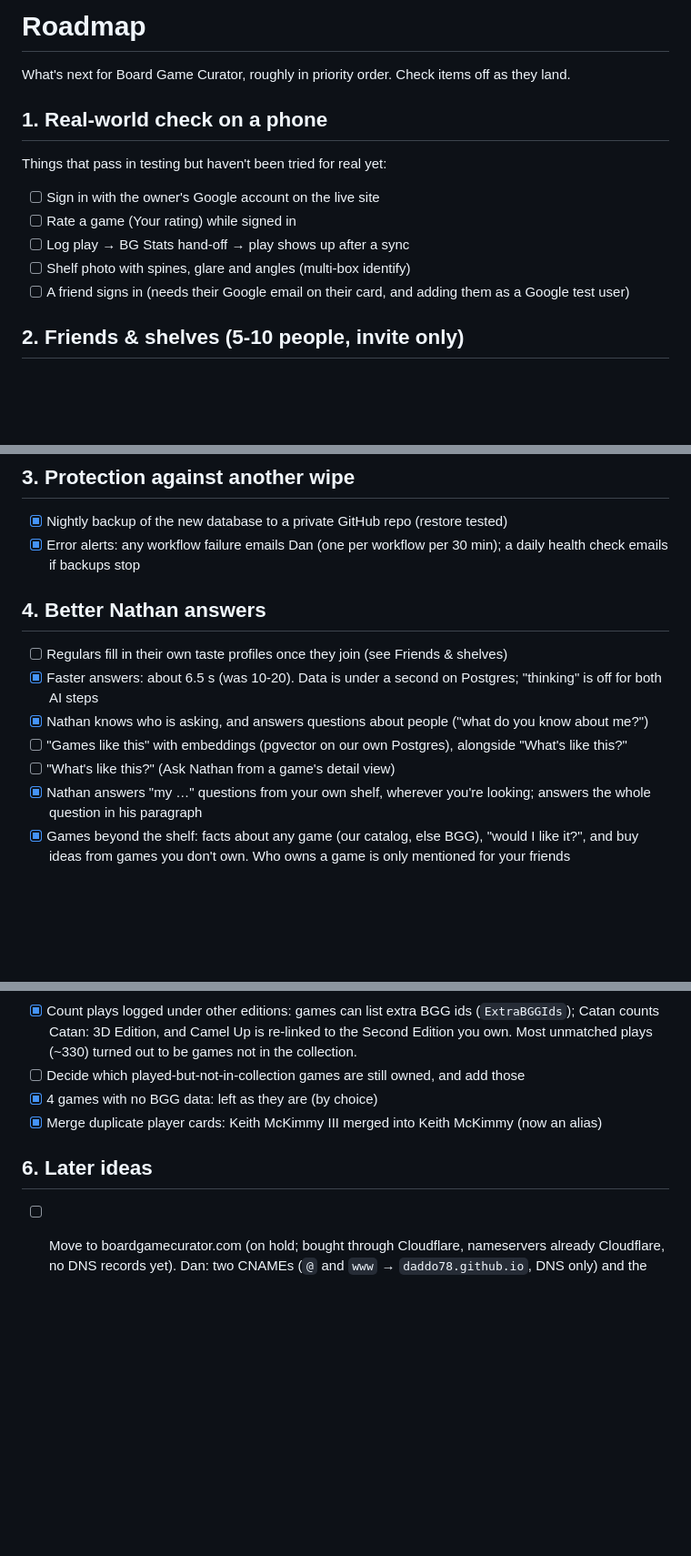
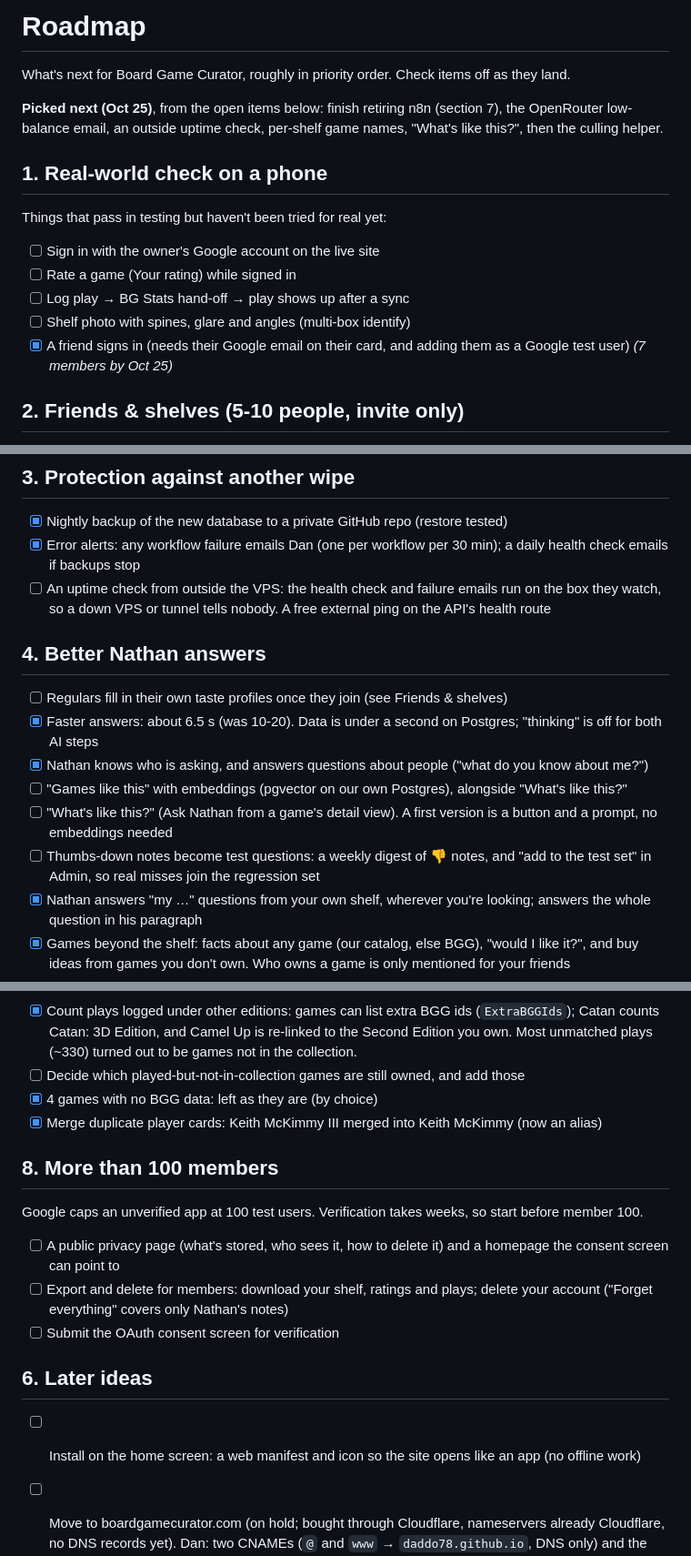
Before and after one commit to daddo78/boardgame-vault, a Markdown page: ROADMAP.md, 3 parts joined by grey strips. Shown at 91% size. GitHub-like rendering; blank space fills up the shorter version.

Commit message:
ROADMAP: what's picked next (finish retiring n8n, the OpenRouter low-balance email, an outside uptime check, per-shelf names, "What's like this?", the culling helper), and what it didn't mention: logging a play in the app, "lent to", an uptime check from outside the VPS, thumbs-down notes as test questions, a home-screen manifest, and a new section 8 for more than 100 members (privacy page, export and delete, Google verification). "A friend signs in" checked off (7 members).
Co-Authored-By: Claude Opus 5.5 <noreply@anthropic.com>

```diff
--- a/ROADMAP.md
+++ b/ROADMAP.md
@@ -1,6 +1,8 @@
 # Roadmap
 
 What's next for Board Game Curator, roughly in priority order. Check items off as they land.
+
+**Picked next (Oct 25)**, from the open items below: finish retiring n8n (section 7), the OpenRouter low-balance email, an outside uptime check, per-shelf game names, "What's like this?", then the culling helper.
 
 ## 1. Real-world check on a phone
 Things that pass in testing but haven't been tried for real yet:
@@ -8,7 +10,7 @@ Things that pass in testing but haven't been tried for real yet:
 - [ ] Rate a game (Your rating) while signed in
 - [ ] Log play → BG Stats hand-off → play shows up after a sync
 - [ ] Shelf photo with spines, glare and angles (multi-box identify)
-- [ ] A friend signs in (needs their Google email on their card, and adding them as a Google test user)
+- [x] A friend signs in (needs their Google email on their card, and adding them as a Google test user) *(7 members by Oct 25)*
 
 ## 2. Friends & shelves (5-10 people, invite only)
 Friends sign in, build their own shelf, and see their friends' shelves. Runs on our own server: Postgres + NocoDB on the Hostinger VPS (`server/bgc-db/`), with n8n doing the work.
@@ -54,13 +58,15 @@ Friends sign in, build their own shelf, and see their friends' shelves. Runs on
 ## 3. Protection against another wipe
 - [x] Nightly backup of the new database to a private GitHub repo (restore tested)
 - [x] Error alerts: any workflow failure emails Dan (one per workflow per 30 min); a daily health check emails if backups stop
+- [ ] An uptime check from outside the VPS: the health check and failure emails run on the box they watch, so a down VPS or tunnel tells nobody. A free external ping on the API's health route
 
 ## 4. Better Nathan answers
 - [ ] Regulars fill in their own taste profiles once they join (see Friends & shelves)
 - [x] Faster answers: about 6.5 s (was 10-20). Data is under a second on Postgres; "thinking" is off for both AI steps
 - [x] Nathan knows who is asking, and answers questions about people ("what do you know about me?")
 - [ ] "Games like this" with embeddings (pgvector on our own Postgres), alongside "What's like this?"
-- [ ] "What's like this?" (Ask Nathan from a game's detail view)
+- [ ] "What's like this?" (Ask Nathan from a game's detail view). A first version is a button and a prompt, no embeddings needed
+- [ ] Thumbs-down notes become test questions: a weekly digest of 👎 notes, and "add to the test set" in Admin, so real misses join the regression set
 - [x] Nathan answers "my …" questions from your own shelf, wherever you're looking; answers the whole question in his paragraph
 - [x] Games beyond the shelf: facts about any game (our catalog, else BGG), "would I like it?", and buy ideas from games you don't own. Who owns a game is only mentioned for your friends
 - [ ] Buy ideas beyond our catalog: Nathan proposes titles from his own knowledge, checked against BGG before he mentions them
@@ -133,7 +139,14 @@ On for everyone since Oct 22. Admin → Nathan keeps an Off switch as an undo un
 - [x] 4 games with no BGG data: left as they are (by choice)
 - [x] Merge duplicate player cards: Keith McKimmy III merged into Keith McKimmy (now an alias)
 
+## 8. More than 100 members
+Google caps an unverified app at 100 test users. Verification takes weeks, so start before member 100.
+- [ ] A public privacy page (what's stored, who sees it, how to delete it) and a homepage the consent screen can point to
+- [ ] Export and delete for members: download your shelf, ratings and plays; delete your account ("Forget everything" covers only Nathan's notes)
+- [ ] Submit the OAuth consent screen for verification
+
 ## 6. Later ideas
+- [ ] Install on the home screen: a web manifest and icon so the site opens like an app (no offline work)
 - [ ] Move to boardgamecurator.com (on hold; bought through Cloudflare, nameservers already Cloudflare, no DNS records yet). Dan: two CNAMEs (`@` and `www` → `daddo78.github.io`, DNS only) and the Google OAuth client's origins/redirect (`https://boardgamecurator.com`, `www`, and `/`). Claude: `CNAME` file, links in tools/post-update.js, docs/architecture.html and README, test sign-in, then Enforce HTTPS and a 301 redirect rule from bg.ondorilabo.com. Testers sign in once more; the server stays n8n.ondorilabo.com
 - [ ] Player pages: each person's top games, win rate, favorites
 - [ ] Game night log: who came and what was played
```
Also changed, not shown: other parts of ROADMAP.md (+2 -0 lines).
